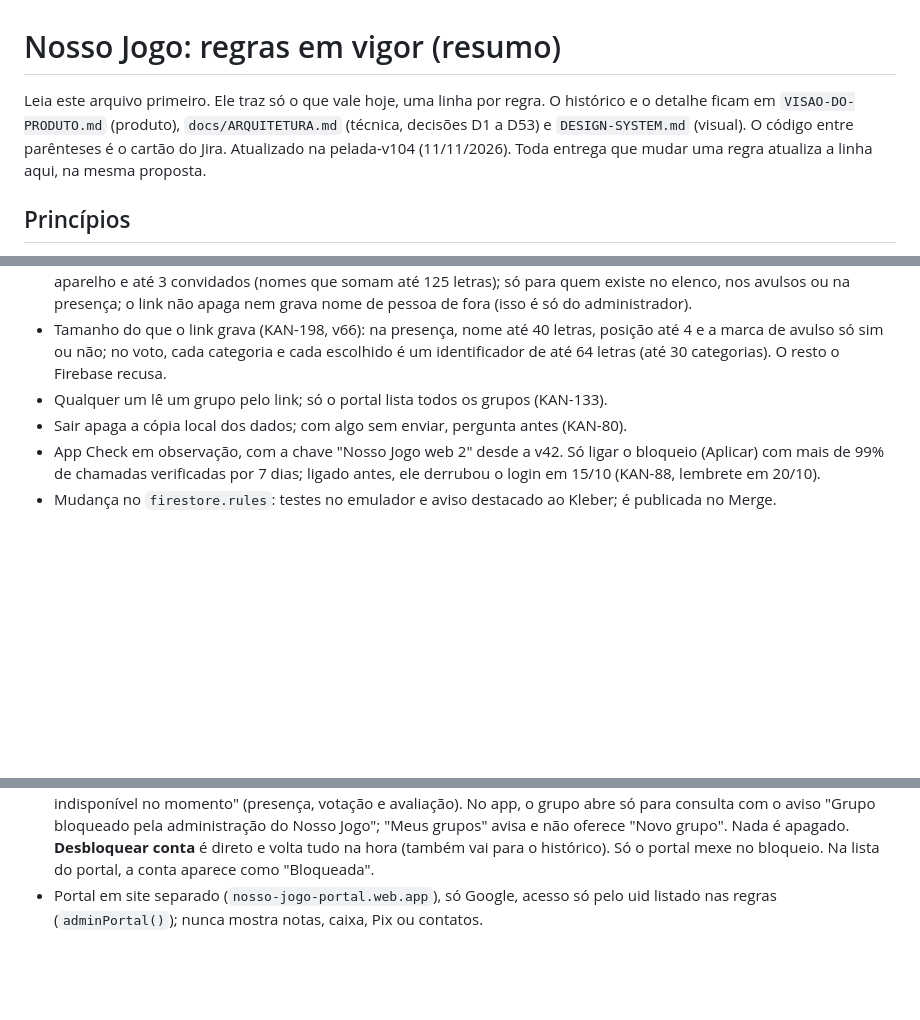
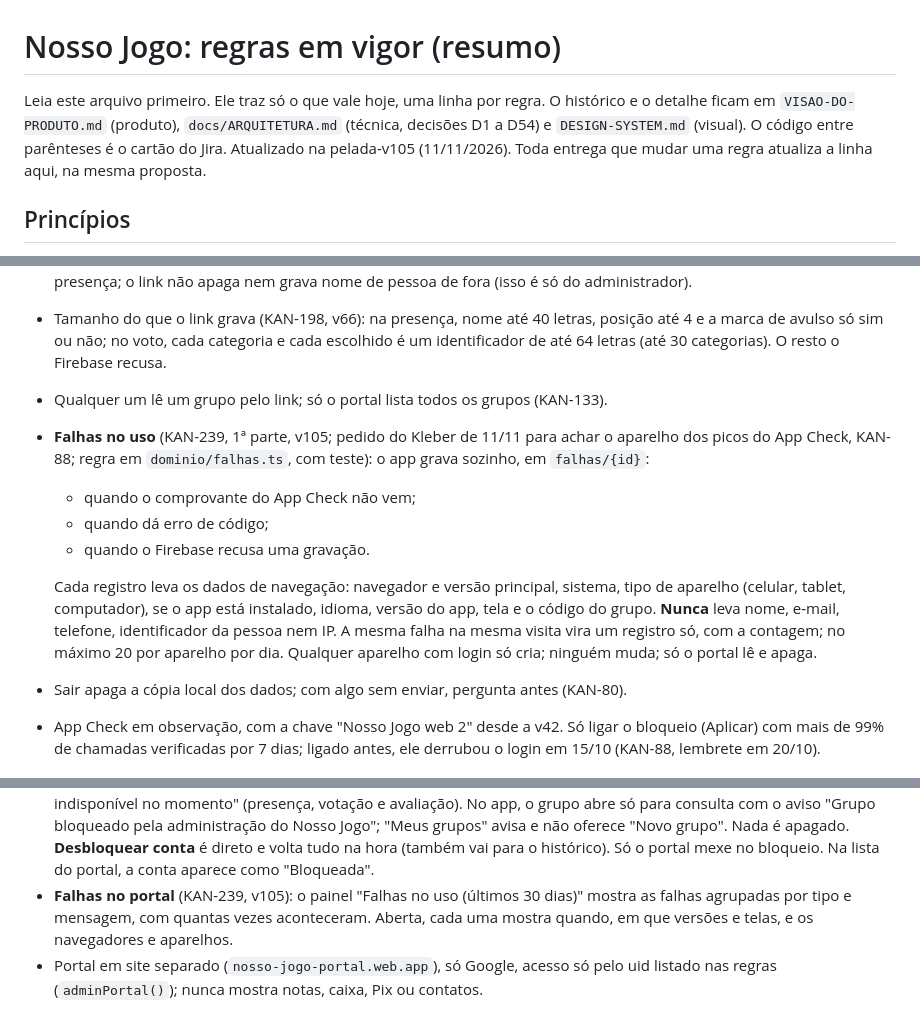
Before and after one commit to kleberkoch-coder/nosso-jogo, a Markdown page: docs/REGRAS.md, 3 parts joined by grey strips. Rendered like a GitHub page; blank space fills up the shorter version.

```diff
--- a/docs/REGRAS.md
+++ b/docs/REGRAS.md
@@ -1,7 +1,7 @@
 # Nosso Jogo: regras em vigor (resumo)
 
-Leia este arquivo primeiro. Ele traz só o que vale hoje, uma linha por regra. O histórico e o detalhe ficam em `VISAO-DO-PRODUTO.md` (produto), `docs/ARQUITETURA.md` (técnica, decisões D1 a D53) e `DESIGN-SYSTEM.md` (visual). O código entre parênteses é o cartão do Jira.
-Atualizado na pelada-v104 (11/11/2026). Toda entrega que mudar uma regra atualiza a linha aqui, na mesma proposta.
+Leia este arquivo primeiro. Ele traz só o que vale hoje, uma linha por regra. O histórico e o detalhe ficam em `VISAO-DO-PRODUTO.md` (produto), `docs/ARQUITETURA.md` (técnica, decisões D1 a D54) e `DESIGN-SYSTEM.md` (visual). O código entre parênteses é o cartão do Jira.
+Atualizado na pelada-v105 (11/11/2026). Toda entrega que mudar uma regra atualiza a linha aqui, na mesma proposta.
 
 ## Princípios
 - O jogador nunca precisa de conta: confirma e vota pelo link do WhatsApp.
@@ -26,6 +26,12 @@ Atualizado na pelada-v104 (11/11/2026). Toda entrega que mudar uma regra atualiz
 - Extra da rodada pelo link (KAN-228): cada resposta em `rodadas/{id}/extra/{pessoa}` só com o sim ou não, a hora, o aparelho e até 3 convidados (nomes que somam até 125 letras); só para quem existe no elenco, nos avulsos ou na presença; o link não apaga nem grava nome de pessoa de fora (isso é só do administrador).
 - Tamanho do que o link grava (KAN-198, v66): na presença, nome até 40 letras, posição até 4 e a marca de avulso só sim ou não; no voto, cada categoria e cada escolhido é um identificador de até 64 letras (até 30 categorias). O resto o Firebase recusa.
 - Qualquer um lê um grupo pelo link; só o portal lista todos os grupos (KAN-133).
+- **Falhas no uso** (KAN-239, 1ª parte, v105; pedido do Kleber de 11/11 para achar o aparelho dos picos do App Check, KAN-88; regra em `dominio/falhas.ts`, com teste): o app grava sozinho, em `falhas/{id}`:
+  - quando o comprovante do App Check não vem;
+  - quando dá erro de código;
+  - quando o Firebase recusa uma gravação.
+
+  Cada registro leva os dados de navegação: navegador e versão principal, sistema, tipo de aparelho (celular, tablet, computador), se o app está instalado, idioma, versão do app, tela e o código do grupo. **Nunca** leva nome, e-mail, telefone, identificador da pessoa nem IP. A mesma falha na mesma visita vira um registro só, com a contagem; no máximo 20 por aparelho por dia. Qualquer aparelho com login só cria; ninguém muda; só o portal lê e apaga.
 - Sair apaga a cópia local dos dados; com algo sem enviar, pergunta antes (KAN-80).
 - App Check em observação, com a chave "Nosso Jogo web 2" desde a v42. Só ligar o bloqueio (Aplicar) com mais de 99% de chamadas verificadas por 7 dias; ligado antes, ele derrubou o login em 15/10 (KAN-88, lembrete em 20/10).
 - Mudança no `firestore.rules`: testes no emulador e aviso destacado ao Kleber; é publicada no Merge.
@@ -209,6 +215,7 @@ Atualizado na pelada-v104 (11/11/2026). Toda entrega que mudar uma regra atualiz
 - Plano só é gravado pelo portal (ou servidor de pagamento), nunca pelo app.
 - **Ficha do cliente no portal (KAN-117, v99; decisões do Kleber de 06/11):** cada cliente da lista tem **Ficha**, com o plano em vigor (e de onde vem: portal, teste de 14 dias, transição ou Grátis), o que está gravado e o formulário **Mudar o plano**: plano do catálogo, **Válido até** (opcional; vale até o fim desse dia em Brasília e depois volta sozinho ao Grátis, sem apagar nada), **Motivo** (obrigatório para plano pago: Pago por fora, Cortesia, Parceria ou Teste estendido) e observação (até 200 letras). Teste estendido é um plano com data e o motivo "teste" (o teste de 14 dias do app não muda). Grátis limpa a validade e o motivo: com Grátis escolhido, "Válido até" e "Motivo" ficam desligados, com a explicação, e ligam ao escolher A ou B (KAN-240, v100). Depois de um aviso de erro, o que foi digitado continua no formulário. Cada mudança grava, junto, uma linha no **histórico** (`contas/{uid}/historico`: quando, quem, de qual para qual plano, motivo e observação), que só o portal lê e ninguém muda nem apaga. Salvar sem mudar nada avisa e não grava. O organizador recebe o plano novo na próxima vez que abrir o app.
 - **Bloquear conta pelo portal (KAN-117, 2ª parte, v101):** na ficha, **Bloquear conta** (com motivo opcional e confirmação) marca a conta (`contas/{uid}.bloq` = quando) e todos os grupos dela (`grupos/{gid}.bloq`), no mesmo lote, com a linha "Conta bloqueada" no histórico. Efeito na hora, nas regras do Firebase: a conta não cria grupo nem grava como administrador em nenhum grupo; nos grupos dela, ninguém grava (nem os convidados) e o link mostra "Este grupo está indisponível no momento" (presença, votação e avaliação). No app, o grupo abre só para consulta com o aviso "Grupo bloqueado pela administração do Nosso Jogo"; "Meus grupos" avisa e não oferece "Novo grupo". Nada é apagado. **Desbloquear conta** é direto e volta tudo na hora (também vai para o histórico). Só o portal mexe no bloqueio. Na lista do portal, a conta aparece como "Bloqueada".
+- **Falhas no portal** (KAN-239, v105): o painel "Falhas no uso (últimos 30 dias)" mostra as falhas agrupadas por tipo e mensagem, com quantas vezes aconteceram. Aberta, cada uma mostra quando, em que versões e telas, e os navegadores e aparelhos.
 - Portal em site separado (`nosso-jogo-portal.web.app`), só Google, acesso só pelo uid listado nas regras (`adminPortal()`); nunca mostra notas, caixa, Pix ou contatos.
 
 ## Padrões de tela
```
Also changed, not shown: docs/ARQUITETURA.md (+7 -0 lines), docs/DESIGN-SYSTEM.md (+1 -0 lines).
